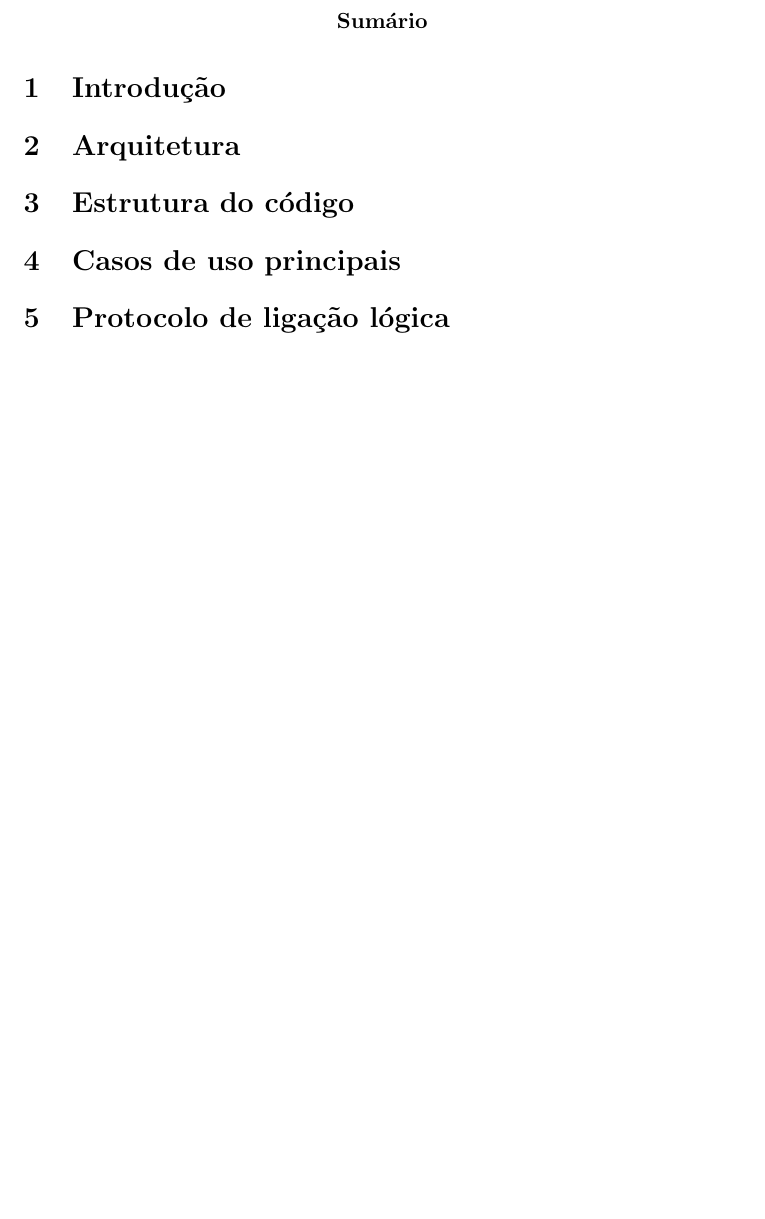
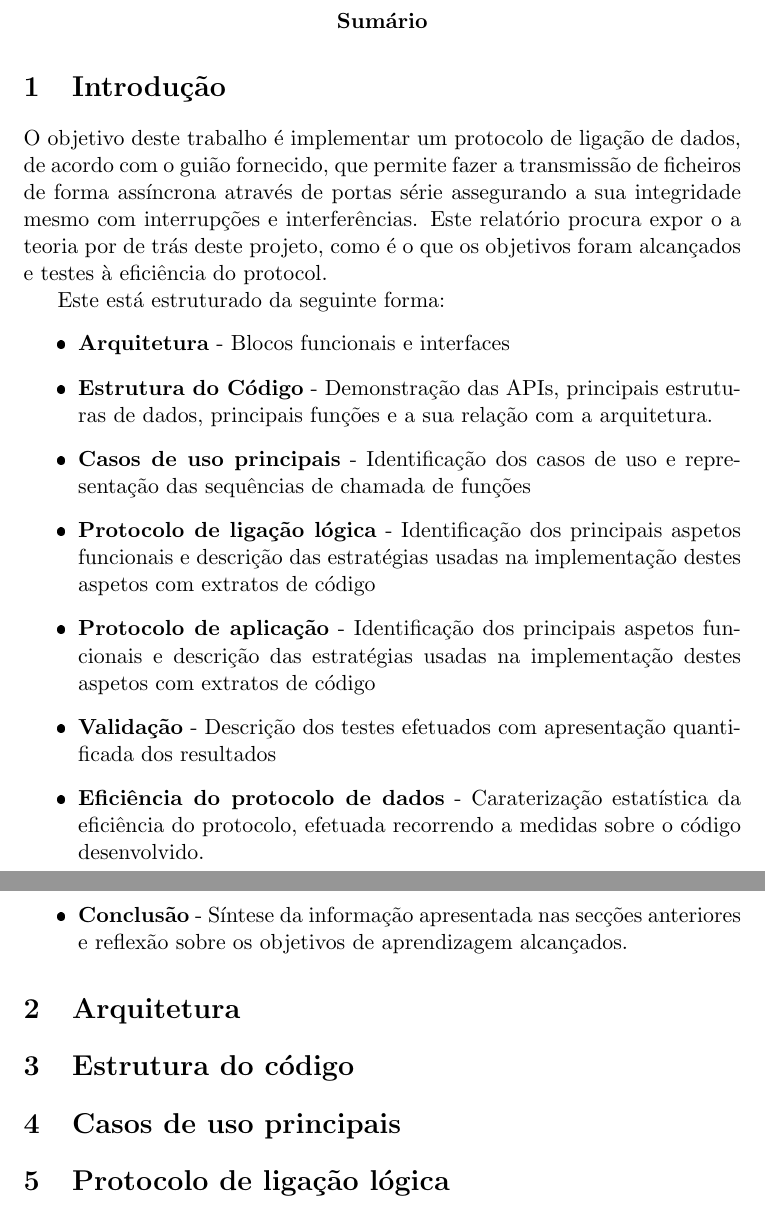
Before and after one commit to diogolhc/feup-l.eic-rc-proj1, a LaTeX document (docs/report.tex): part of page 1 of 27 before the commit and two parts of pages 1 and 2 of 28 after it, the two joined at a grey line, cut so that both start at the same text, the shorter picture padded with empty space. The pictures show the PDF file docs/report.pdf that the author committed with the source.

Commit message:
Introduction done

```diff
--- a/docs/report.tex
+++ b/docs/report.tex
@@ -58,7 +58,32 @@
 
 %%% Introdução %%%
 \section{Introdução}
-
+    \par O objetivo deste trabalho é implementar um protocolo de ligação de dados,
+    de acordo com o guião fornecido, que permite fazer a transmissão de ficheiros
+    de forma assíncrona através de portas série assegurando a sua integridade
+    mesmo com interrupções e interferências. Este relatório procura expor o a
+    teoria por de trás deste projeto, como é o que os objetivos foram alcançados
+    e testes à eficiência do protocol.
+    \par Este está estruturado da seguinte forma:
+    \begin{itemize}
+        \item \textbf{Arquitetura} - Blocos funcionais e interfaces
+        \item \textbf{Estrutura do Código} - Demonstração das APIs, principais
+        estruturas de dados, principais funções e a sua relação com a arquitetura.
+        \item \textbf{Casos de uso principais} - Identificação dos casos de uso
+        e representação das sequências de chamada de funções
+        \item \textbf{Protocolo de ligação lógica} - Identificação dos principais
+        aspetos funcionais e descrição das estratégias usadas na implementação destes
+        aspetos com extratos de código
+        \item \textbf{Protocolo de aplicação} - Identificação dos principais
+        aspetos funcionais e descrição das estratégias usadas na implementação destes
+        aspetos com extratos de código
+        \item \textbf{Validação} - Descrição dos testes efetuados com apresentação
+        quantificada dos resultados
+        \item \textbf{Eficiência do protocolo de dados} - Caraterização estatística
+        da eficiência do protocolo, efetuada recorrendo a medidas sobre o código desenvolvido.
+        \item \textbf{Conclusão} - Síntese da informação apresentada nas secções
+        anteriores e reflexão sobre os objetivos de aprendizagem alcançados.
+    \end{itemize}
 %TODO
 
 
```
Also changed, not shown: docs/report.pdf.
